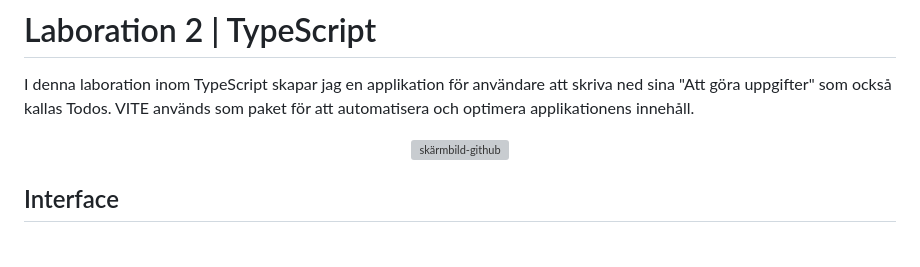
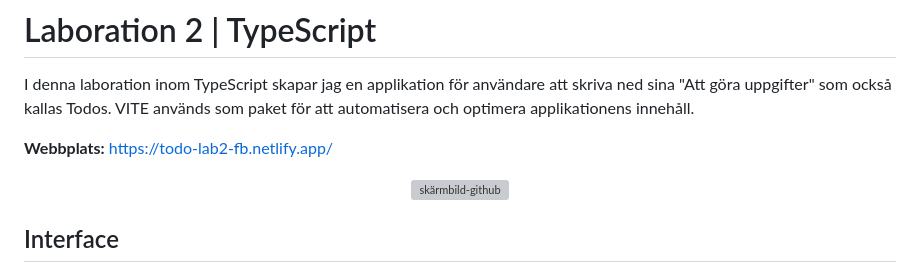
Before and after one commit to filipbergander/lab2-ts, a Markdown page: README.md, the part around the change. Rendered like a GitHub page; blank space fills up the shorter version; grey boxes are pictures that could not be loaded.

Commit message:
Lagt in webbplatsen URL i readme

```diff
--- a/README.md
+++ b/README.md
@@ -2,6 +2,9 @@
 
 I denna laboration inom TypeScript skapar jag en applikation för användare att skriva ned sina "Att göra uppgifter" som också kallas Todos.
 VITE används som paket för att automatisera och optimera applikationens innehåll.
+
+**Webbplats:** https://todo-lab2-fb.netlify.app/
+
 
 <p align="center">
 <img width="600" height="455" alt="skärmbild-github" src="https://github.com/user-attachments/assets/939203ac-82eb-463a-9cd9-8307794b9521" />
```
